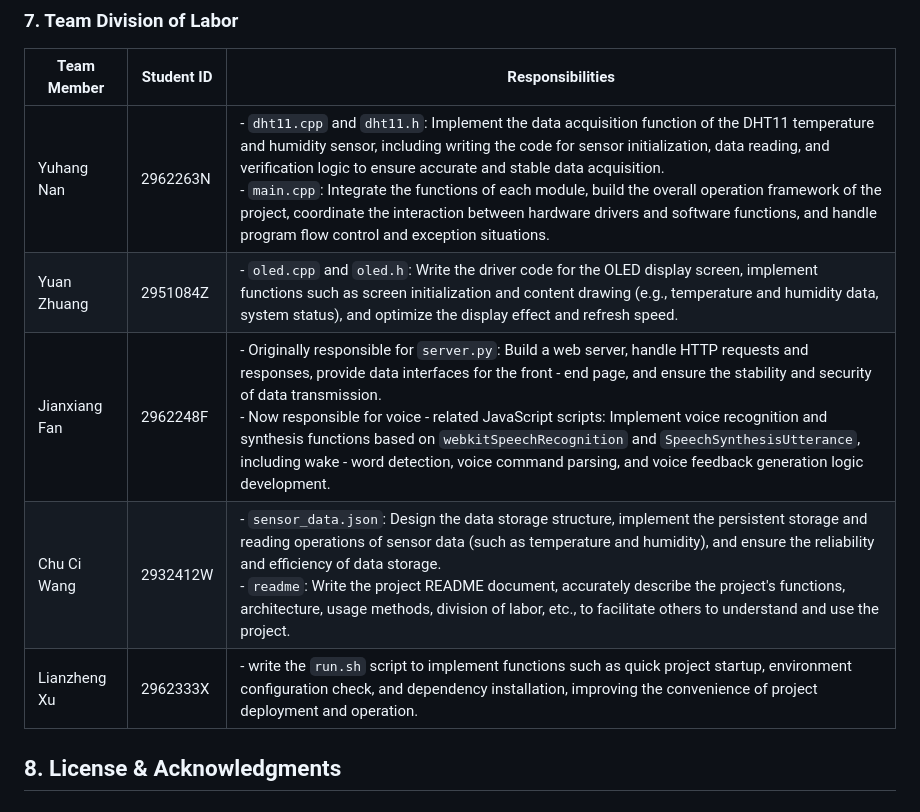
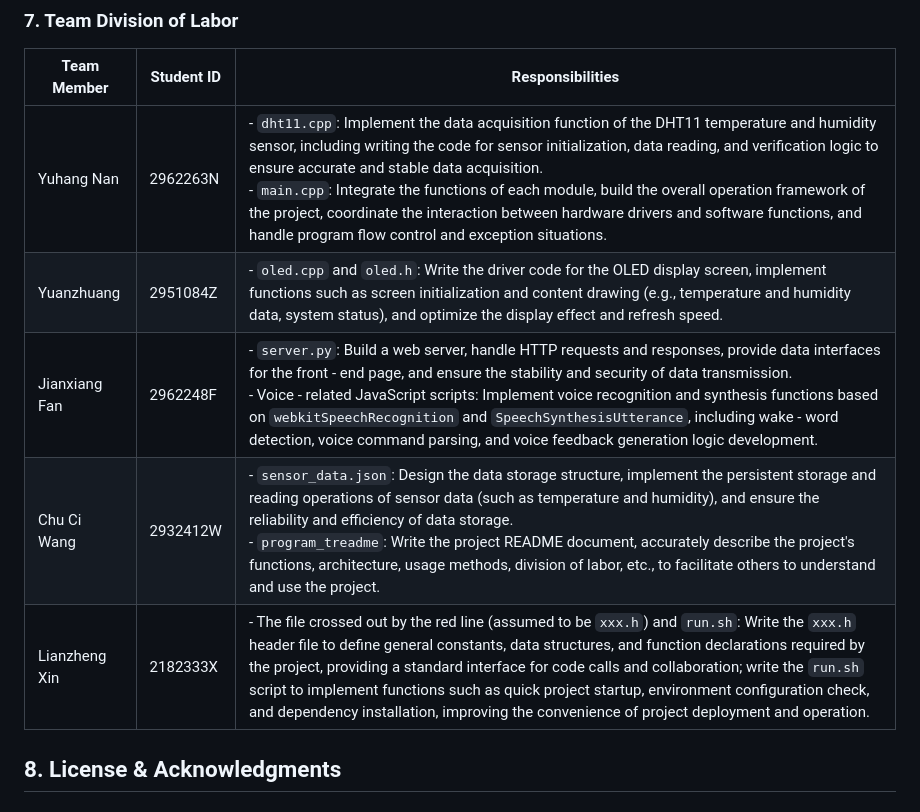
Before and after one commit to fantasywinter207/Temperature-and-humidity-Pi-3B, a Markdown page: README.md, the part around the change. GitHub-like rendering.

```diff
--- a/README.md
+++ b/README.md
@@ -182,11 +182,11 @@ Project Root
 
 | Team Member | Student ID | Responsibilities |
 | --- | --- | --- |
-| Yuhang Nan | 2962263N | - `dht11.cpp` and `dht11.h`: Implement the data acquisition function of the DHT11 temperature and humidity sensor, including writing the code for sensor initialization, data reading, and verification logic to ensure accurate and stable data acquisition. <br> - `main.cpp`: Integrate the functions of each module, build the overall operation framework of the project, coordinate the interaction between hardware drivers and software functions, and handle program flow control and exception situations. |
-| Yuan Zhuang | 2951084Z | - `oled.cpp` and `oled.h`: Write the driver code for the OLED display screen, implement functions such as screen initialization and content drawing (e.g., temperature and humidity data, system status), and optimize the display effect and refresh speed. |
-| Jianxiang Fan | 2962248F | - Originally responsible for `server.py`: Build a web server, handle HTTP requests and responses, provide data interfaces for the front - end page, and ensure the stability and security of data transmission. <br> - Now responsible for voice - related JavaScript scripts: Implement voice recognition and synthesis functions based on `webkitSpeechRecognition` and `SpeechSynthesisUtterance`, including wake - word detection, voice command parsing, and voice feedback generation logic development. |
-| Chu Ci Wang | 2932412W | - `sensor_data.json`: Design the data storage structure, implement the persistent storage and reading operations of sensor data (such as temperature and humidity), and ensure the reliability and efficiency of data storage. <br> - `readme`: Write the project README document, accurately describe the project's functions, architecture, usage methods, division of labor, etc., to facilitate others to understand and use the project. |
-| Lianzheng Xu | 2962333X | - write the `run.sh` script to implement functions such as quick project startup, environment configuration check, and dependency installation, improving the convenience of project deployment and operation. |
+| Yuhang Nan | 2962263N | - `dht11.cpp`: Implement the data acquisition function of the DHT11 temperature and humidity sensor, including writing the code for sensor initialization, data reading, and verification logic to ensure accurate and stable data acquisition. <br> - `main.cpp`: Integrate the functions of each module, build the overall operation framework of the project, coordinate the interaction between hardware drivers and software functions, and handle program flow control and exception situations. |
+| Yuanzhuang | 2951084Z | - `oled.cpp` and `oled.h`: Write the driver code for the OLED display screen, implement functions such as screen initialization and content drawing (e.g., temperature and humidity data, system status), and optimize the display effect and refresh speed. |
+| Jianxiang Fan | 2962248F | - `server.py`: Build a web server, handle HTTP requests and responses, provide data interfaces for the front - end page, and ensure the stability and security of data transmission. <br> - Voice - related JavaScript scripts: Implement voice recognition and synthesis functions based on `webkitSpeechRecognition` and `SpeechSynthesisUtterance`, including wake - word detection, voice command parsing, and voice feedback generation logic development. |
+| Chu Ci Wang | 2932412W | - `sensor_data.json`: Design the data storage structure, implement the persistent storage and reading operations of sensor data (such as temperature and humidity), and ensure the reliability and efficiency of data storage. <br> - `program_treadme`: Write the project README document, accurately describe the project's functions, architecture, usage methods, division of labor, etc., to facilitate others to understand and use the project. |
+| Lianzheng Xin | 2182333X | - The file crossed out by the red line (assumed to be `xxx.h`) and `run.sh`: Write the `xxx.h` header file to define general constants, data structures, and function declarations required by the project, providing a standard interface for code calls and collaboration; write the `run.sh` script to implement functions such as quick project startup, environment configuration check, and dependency installation, improving the convenience of project deployment and operation. |
 ## 8. License & Acknowledgments
 ### License
 This project is licensed under the **MIT License** — see the [LICENSE](LICENSE) file for details.
```
